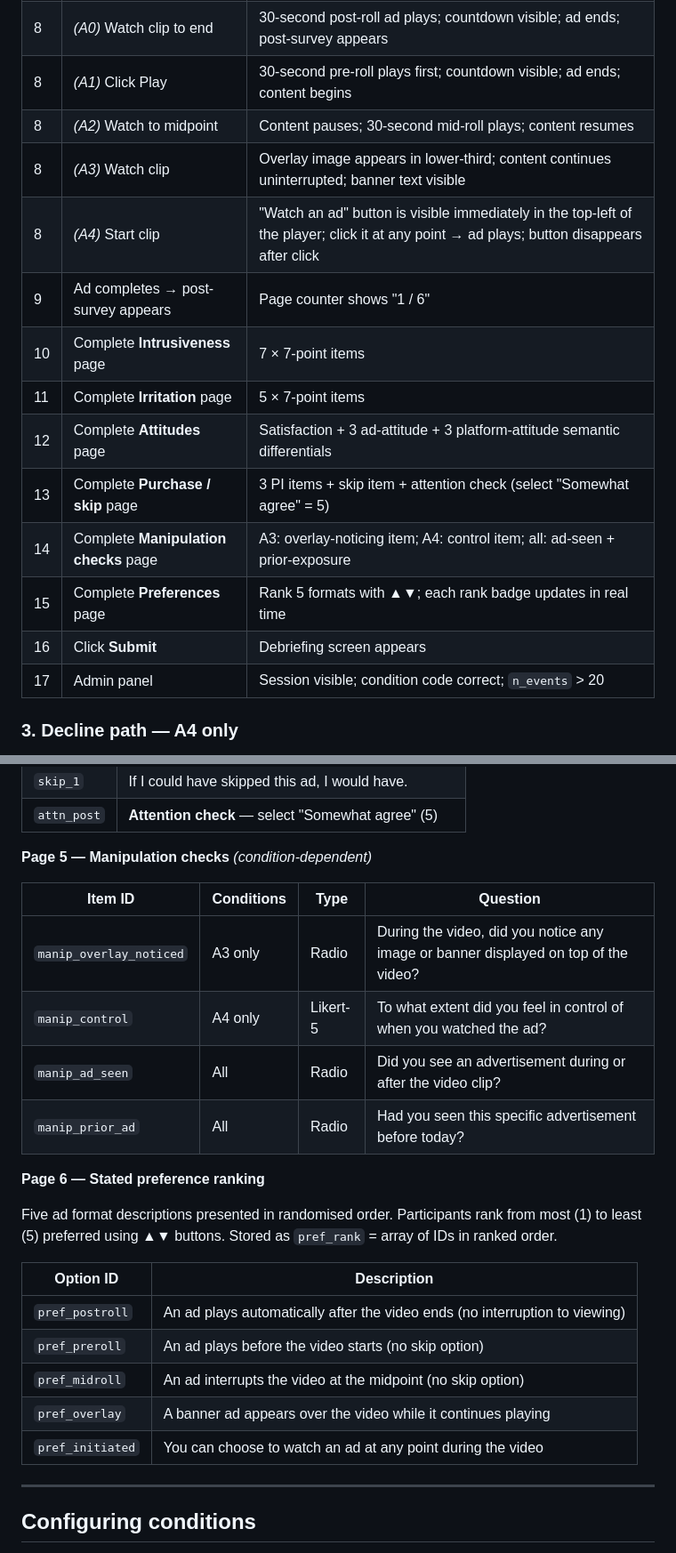
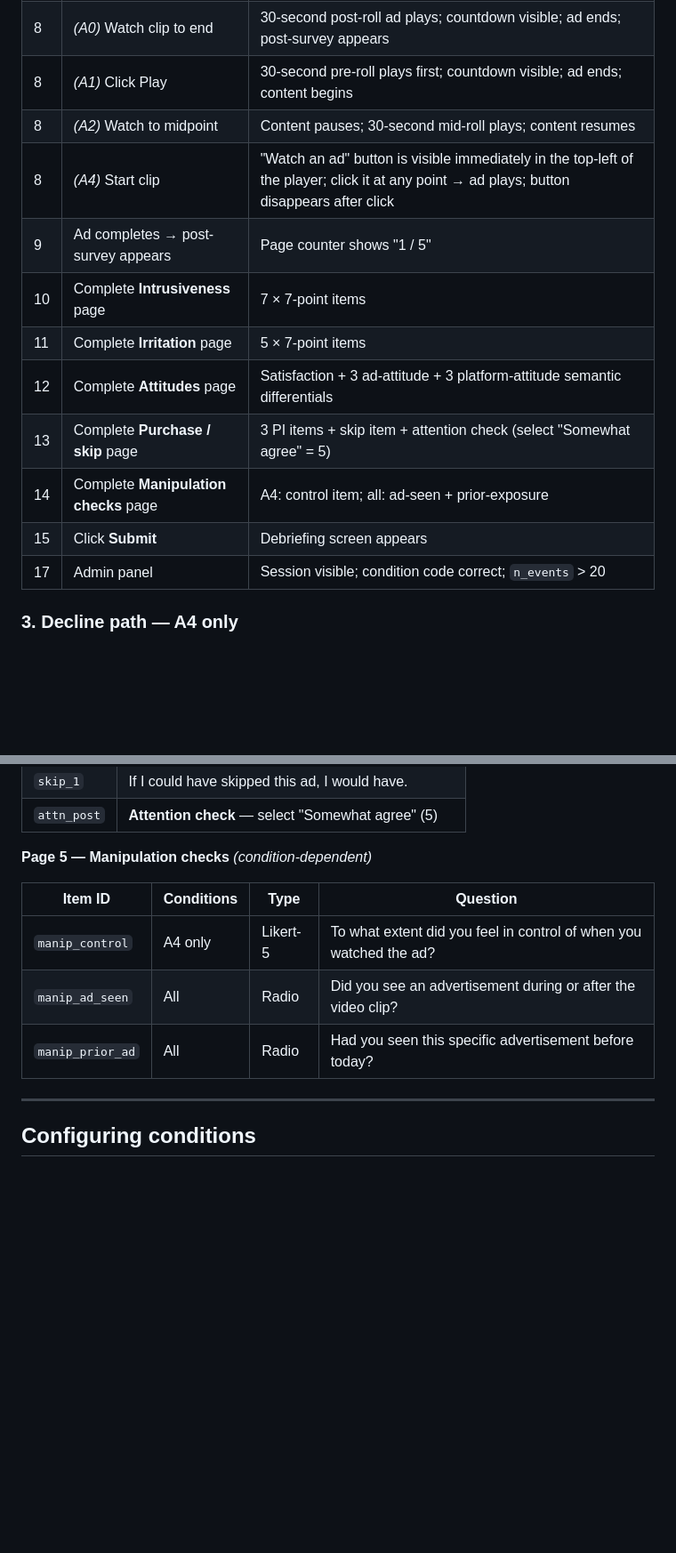
Before and after one commit to dzilbershtein/avod-lab, a Markdown page: README.md, 2 parts joined by grey strips. Shown at 89% size. Drawn GitHub-style; blank space fills up the shorter version.

Commit message:
Update README: age bands, remove A3 and Page 6 references
- Age item now documented as radio (age bands) instead of numeric input
- Post-survey page count corrected from 6 to 5
- Remove A3 row from testing checklist and manipulation checks table
- Remove Page 6 stated-preference ranking section

```diff
--- a/README.md
+++ b/README.md
@@ -101,16 +101,14 @@ http://localhost:8000/?cond=A0   (repeat for A1, A2, A3, A4)
 | 8 | *(A0)* Watch clip to end | 30-second post-roll ad plays; countdown visible; ad ends; post-survey appears |
 | 8 | *(A1)* Click Play | 30-second pre-roll plays first; countdown visible; ad ends; content begins |
 | 8 | *(A2)* Watch to midpoint | Content pauses; 30-second mid-roll plays; content resumes |
-| 8 | *(A3)* Watch clip | Overlay image appears in lower-third; content continues uninterrupted; banner text visible |
 | 8 | *(A4)* Start clip | "Watch an ad" button is visible immediately in the top-left of the player; click it at any point → ad plays; button disappears after click |
-| 9 | Ad completes → post-survey appears | Page counter shows "1 / 6" |
+| 9 | Ad completes → post-survey appears | Page counter shows "1 / 5" |
 | 10 | Complete **Intrusiveness** page | 7 × 7-point items |
 | 11 | Complete **Irritation** page | 5 × 7-point items |
 | 12 | Complete **Attitudes** page | Satisfaction + 3 ad-attitude + 3 platform-attitude semantic differentials |
 | 13 | Complete **Purchase / skip** page | 3 PI items + skip item + attention check (select "Somewhat agree" = 5) |
-| 14 | Complete **Manipulation checks** page | A3: overlay-noticing item; A4: control item; all: ad-seen + prior-exposure |
-| 15 | Complete **Preferences** page | Rank 5 formats with ▲▼; each rank badge updates in real time |
-| 16 | Click **Submit** | Debriefing screen appears |
+| 14 | Complete **Manipulation checks** page | A4: control item; all: ad-seen + prior-exposure |
+| 15 | Click **Submit** | Debriefing screen appears |
 | 17 | Admin panel | Session visible; condition code correct; `n_events` > 20 |
 
 ### 3. Decline path — A4 only
@@ -269,22 +267,9 @@ The full battery is implemented in [`static/survey.js`](static/survey.js). Items
 
 | Item ID | Conditions | Type | Question |
 |---------|------------|------|----------|
-| `manip_overlay_noticed` | A3 only | Radio | During the video, did you notice any image or banner displayed on top of the video? |
 | `manip_control` | A4 only | Likert-5 | To what extent did you feel in control of when you watched the ad? |
 | `manip_ad_seen` | All | Radio | Did you see an advertisement during or after the video clip? |
 | `manip_prior_ad` | All | Radio | Had you seen this specific advertisement before today? |
-
-**Page 6 — Stated preference ranking**
-
-Five ad format descriptions presented in randomised order. Participants rank from most (1) to least (5) preferred using ▲▼ buttons. Stored as `pref_rank` = array of IDs in ranked order.
-
-| Option ID | Description |
-|-----------|-------------|
-| `pref_postroll`  | An ad plays automatically after the video ends (no interruption to viewing) |
-| `pref_preroll`   | An ad plays before the video starts (no skip option) |
-| `pref_midroll`   | An ad interrupts the video at the midpoint (no skip option) |
-| `pref_overlay`   | A banner ad appears over the video while it continues playing |
-| `pref_initiated` | You can choose to watch an ad at any point during the video |
 
 ---
 
```
Also changed, not shown: other parts of README.md (+2 -2 lines).
